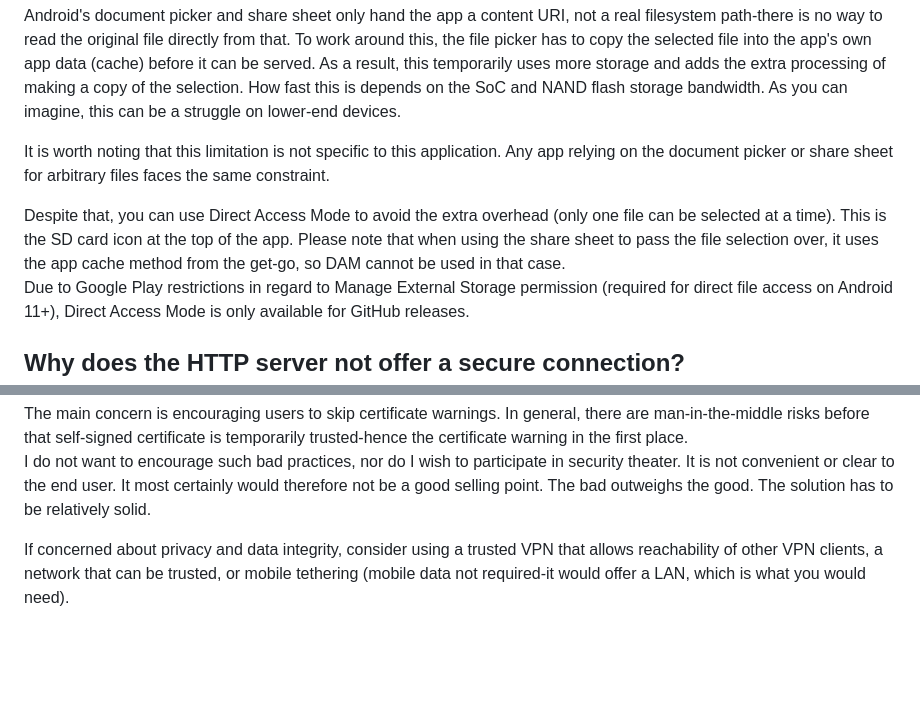
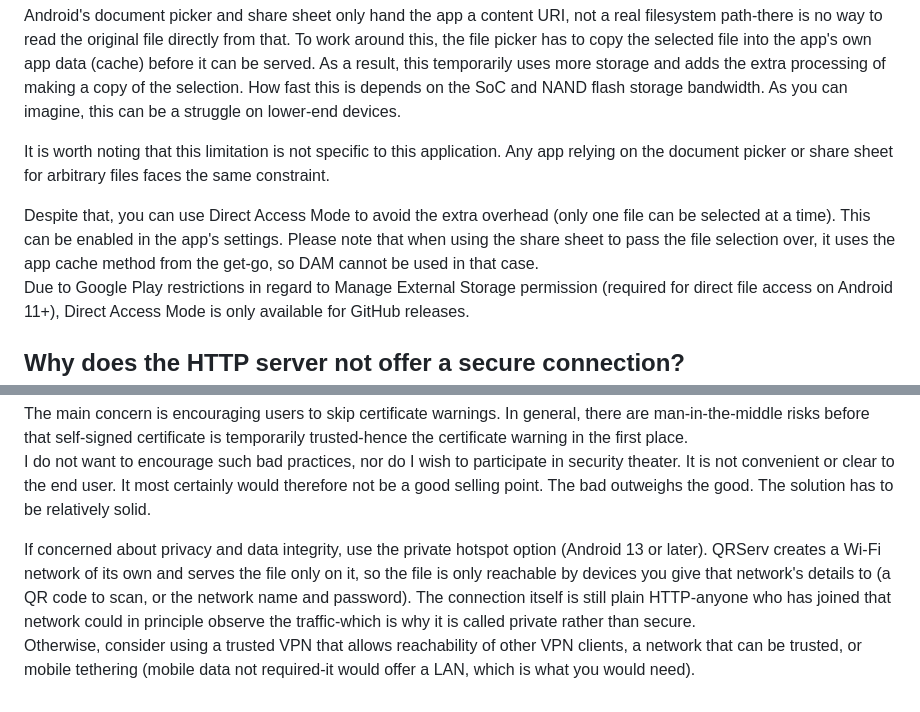
Before and after one commit to uintdev/qrserv, a Markdown page: PHILOSOPHY.md, 2 parts joined by grey strips. GitHub-like rendering; blank space fills up the shorter version.

```diff
--- a/PHILOSOPHY.md
+++ b/PHILOSOPHY.md
@@ -14,7 +14,7 @@ Android's document picker and share sheet only hand the app a content URI, not a
 
 It is worth noting that this limitation is not specific to this application. Any app relying on the document picker or share sheet for arbitrary files faces the same constraint.
 
-Despite that, you can use Direct Access Mode to avoid the extra overhead (only one file can be selected at a time). This is the SD card icon at the top of the app. Please note that when using the share sheet to pass the file selection over, it uses the app cache method from the get-go, so DAM cannot be used in that case.
+Despite that, you can use Direct Access Mode to avoid the extra overhead (only one file can be selected at a time). This can be enabled in the app's settings. Please note that when using the share sheet to pass the file selection over, it uses the app cache method from the get-go, so DAM cannot be used in that case.
 <br>
 Due to Google Play restrictions in regard to Manage External Storage permission (required for direct file access on Android 11+), Direct Access Mode is only available for GitHub releases.
 
@@ -32,4 +32,6 @@ The main concern is encouraging users to skip certificate warnings. In general,
 <br>
 I do not want to encourage such bad practices, nor do I wish to participate in security theater. It is not convenient or clear to the end user. It most certainly would therefore not be a good selling point. The bad outweighs the good. The solution has to be relatively solid.
 
-If concerned about privacy and data integrity, consider using a trusted VPN that allows reachability of other VPN clients, a network that can be trusted, or mobile tethering (mobile data not required-it would offer a LAN, which is what you would need).
+If concerned about privacy and data integrity, use the private hotspot option (Android 13 or later). QRServ creates a Wi-Fi network of its own and serves the file only on it, so the file is only reachable by devices you give that network's details to (a QR code to scan, or the network name and password). The connection itself is still plain HTTP-anyone who has joined that network could in principle observe the traffic-which is why it is called private rather than secure.
+<br>
+Otherwise, consider using a trusted VPN that allows reachability of other VPN clients, a network that can be trusted, or mobile tethering (mobile data not required-it would offer a LAN, which is what you would need).
```
